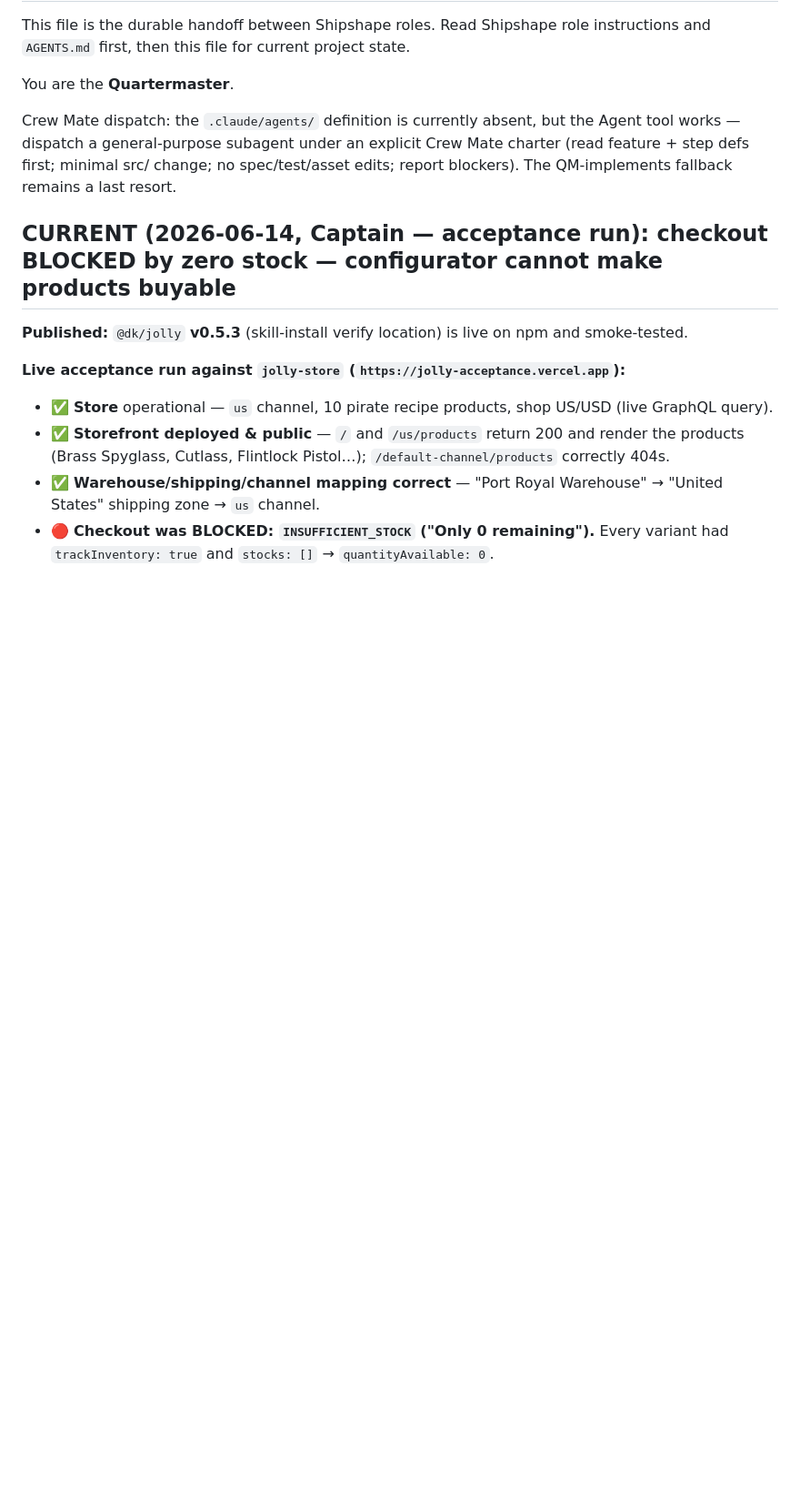
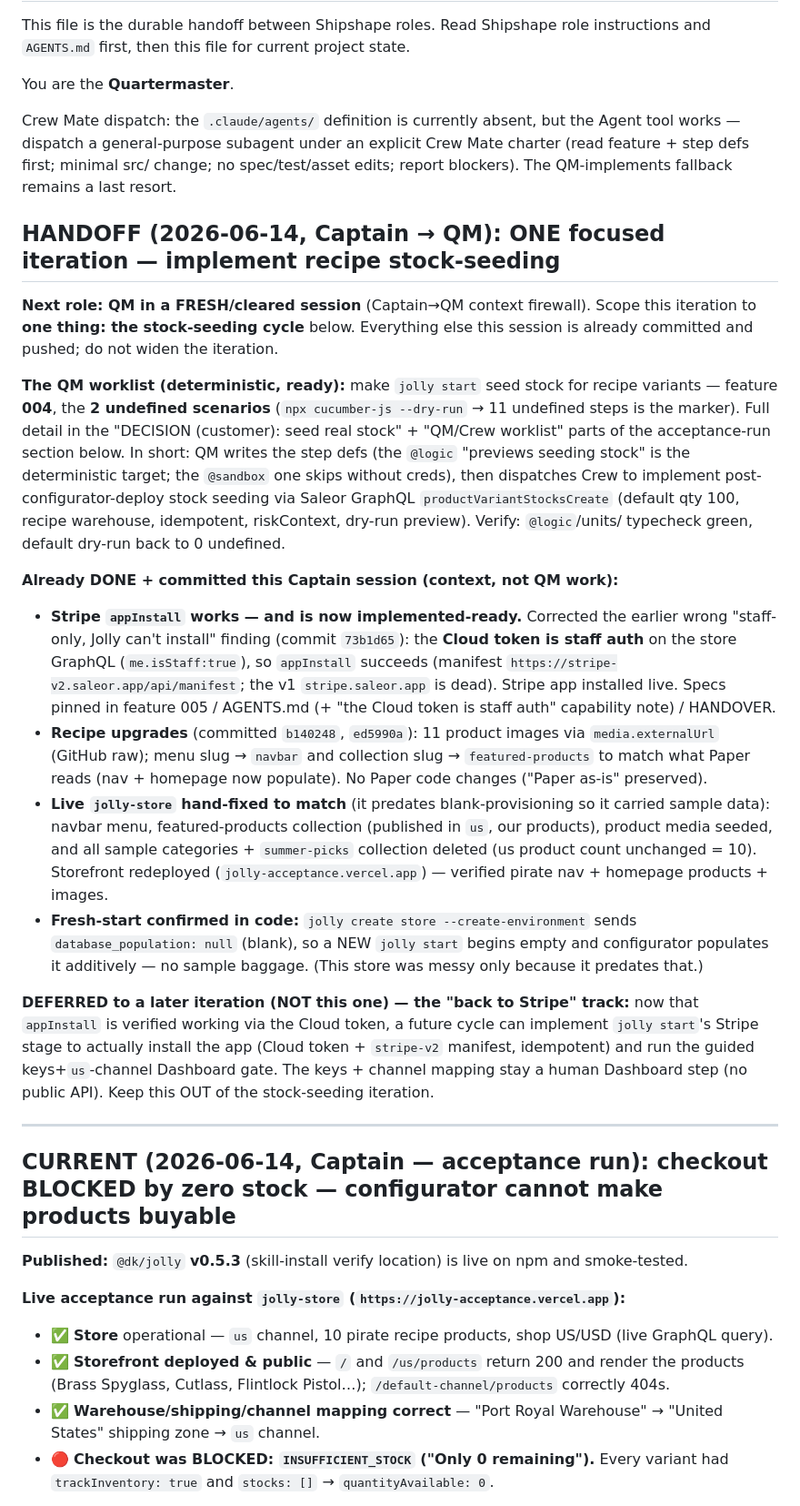
Before and after one commit to dmytri/jolly, a Markdown page: HANDOVER.md, the part around the change. Shown at 91% size. Drawn GitHub-style; blank space fills up the shorter version.

Commit message:
Captain: handoff to QM — scope next iteration to recipe stock-seeding only
Adds a HANDOFF block: next role is QM in a fresh session, scoped to the one
ready stock-seeding cycle (feature 004, 2 undefined scenarios). Records this
session's committed work as context (Stripe appInstall correction, recipe images +
navbar/featured-products slug alignment, live store cleanup, fresh-start blank
provisioning confirmed) and explicitly DEFERS the Stripe-stage implementation to a
later iteration.

Co-Authored-By: Claude Opus 4.8 (1M context) <noreply@anthropic.com>

```diff
--- a/HANDOVER.md
+++ b/HANDOVER.md
@@ -9,6 +9,46 @@ Crew Mate dispatch: the `.claude/agents/` definition is currently absent, but th
 Agent tool works — dispatch a general-purpose subagent under an explicit Crew Mate
 charter (read feature + step defs first; minimal src/ change; no spec/test/asset
 edits; report blockers). The QM-implements fallback remains a last resort.
+
+## HANDOFF (2026-06-14, Captain → QM): ONE focused iteration — implement recipe stock-seeding
+
+**Next role: QM in a FRESH/cleared session** (Captain→QM context firewall). Scope this iteration to
+**one thing: the stock-seeding cycle** below. Everything else this session is already committed and
+pushed; do not widen the iteration.
+
+**The QM worklist (deterministic, ready):** make `jolly start` seed stock for recipe variants —
+feature **004**, the **2 undefined scenarios** (`npx cucumber-js --dry-run` → 11 undefined steps is
+the marker). Full detail in the "DECISION (customer): seed real stock" + "QM/Crew worklist" parts of
+the acceptance-run section below. In short: QM writes the step defs (the `@logic` "previews seeding
+stock" is the deterministic target; the `@sandbox` one skips without creds), then dispatches Crew to
+implement post-configurator-deploy stock seeding via Saleor GraphQL `productVariantStocksCreate`
+(default qty 100, recipe warehouse, idempotent, riskContext, dry-run preview). Verify: `@logic`/units/
+typecheck green, default dry-run back to 0 undefined.
+
+**Already DONE + committed this Captain session (context, not QM work):**
+- **Stripe `appInstall` works — and is now implemented-ready.** Corrected the earlier wrong "staff-only,
+  Jolly can't install" finding (commit `73b1d65`): the **Cloud token is staff auth** on the store
+  GraphQL (`me.isStaff:true`), so `appInstall` succeeds (manifest `https://stripe-v2.saleor.app/api/manifest`;
+  the v1 `stripe.saleor.app` is dead). Stripe app installed live. Specs pinned in feature 005 / AGENTS.md
+  (+ "the Cloud token is staff auth" capability note) / HANDOVER.
+- **Recipe upgrades** (committed `b140248`, `ed5990a`): 11 product images via `media.externalUrl`
+  (GitHub raw); menu slug → `navbar` and collection slug → `featured-products` to match what Paper
+  reads (nav + homepage now populate). No Paper code changes ("Paper as-is" preserved).
+- **Live `jolly-store` hand-fixed to match** (it predates blank-provisioning so it carried sample data):
+  navbar menu, featured-products collection (published in `us`, our products), product media seeded,
+  and all sample categories + `summer-picks` collection deleted (us product count unchanged = 10).
+  Storefront redeployed (`jolly-acceptance.vercel.app`) — verified pirate nav + homepage products + images.
+- **Fresh-start confirmed in code:** `jolly create store --create-environment` sends
+  `database_population: null` (blank), so a NEW `jolly start` begins empty and configurator populates
+  it additively — no sample baggage. (This store was messy only because it predates that.)
+
+**DEFERRED to a later iteration (NOT this one) — the "back to Stripe" track:** now that `appInstall`
+is verified working via the Cloud token, a future cycle can implement `jolly start`'s Stripe stage to
+actually install the app (Cloud token + `stripe-v2` manifest, idempotent) and run the guided
+keys+`us`-channel Dashboard gate. The keys + channel mapping stay a human Dashboard step (no public
+API). Keep this OUT of the stock-seeding iteration.
+
+---
 
 ## CURRENT (2026-06-14, Captain — acceptance run): checkout BLOCKED by zero stock — configurator cannot make products buyable
 
```
